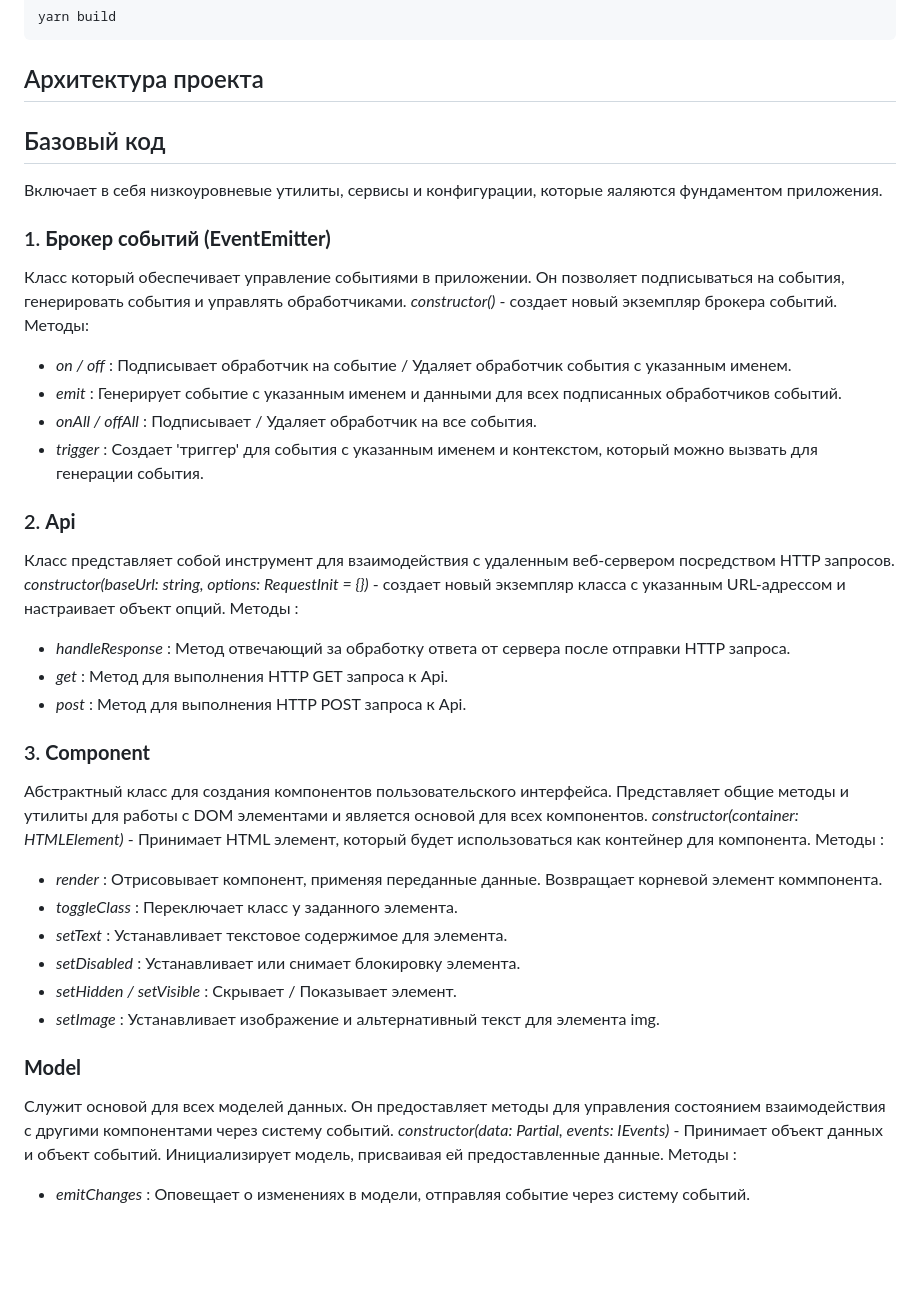
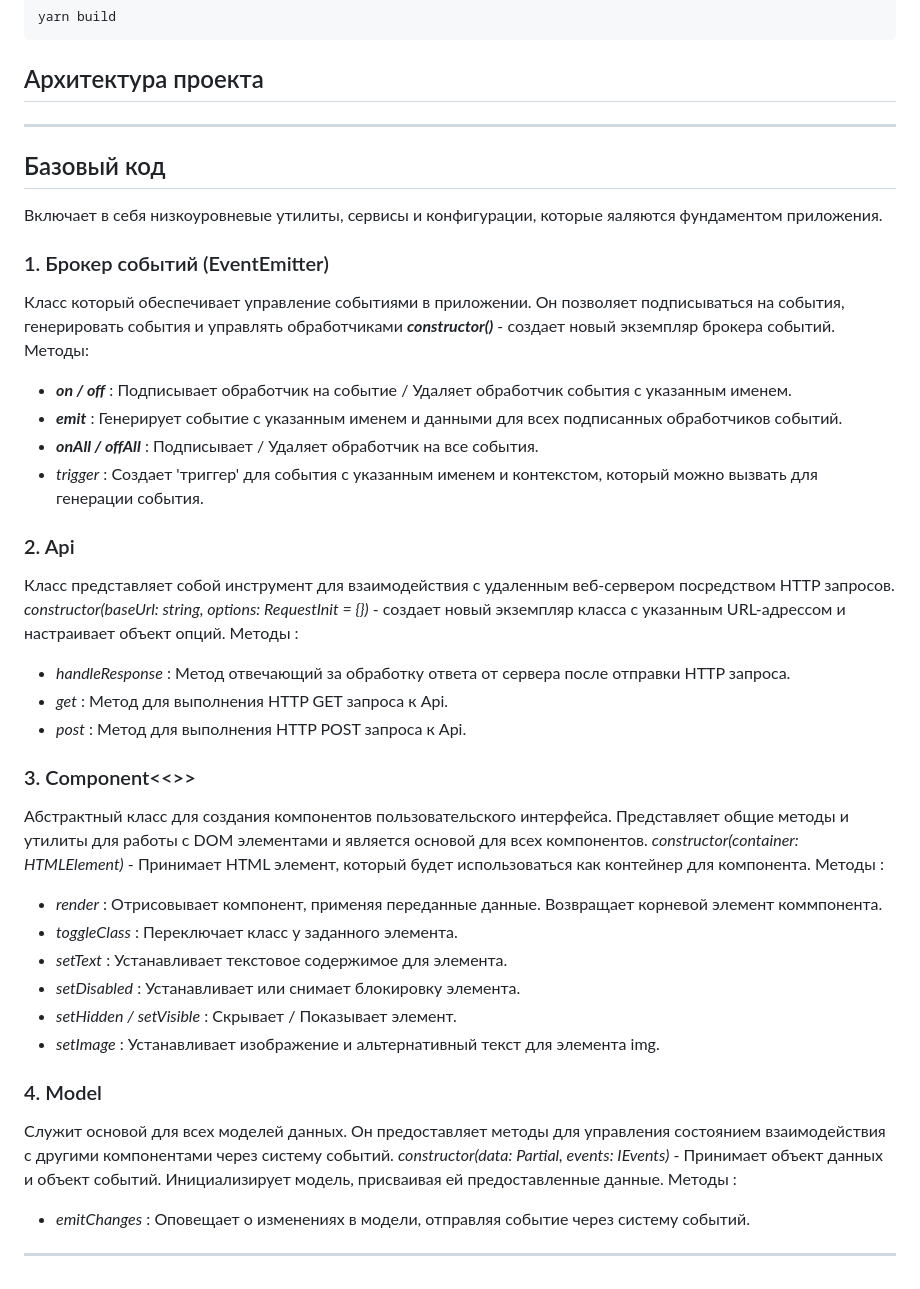
Before and after one commit to CopperyTexas/web-larek-frontend, a Markdown page: README.md, the part around the change. Drawn GitHub-style; blank space fills up the shorter version.

Commit message:
test markdown

````diff
--- a/README.md
+++ b/README.md
@@ -42,19 +42,21 @@ yarn build
 ```
 ## Архитектура проекта
 
+***
+
 ## Базовый код
 Включает в себя низкоуровневые утилиты, сервисы и конфигурации, которые яаляются фундаментом приложения.
 
-### 1. **Брокер событий (EventEmitter)**
-Класс который обеспечивает управление событиями в приложении. Он позволяет подписываться на события, генерировать события и управлять обработчиками.
-*constructor()* - создает новый экземпляр брокера событий.
+### 1. Брокер событий (EventEmitter)
+Класс который обеспечивает управление событиями в приложении. Он позволяет подписываться на события, генерировать события и управлять обработчиками
+***constructor()*** - создает новый экземпляр брокера событий.
 Методы:
-- *on / off* : Подписывает обработчик на событие / Удаляет обработчик события с указанным именем.
-- *emit* : Генерирует событие с указанным именем и данными для всех подписанных обработчиков событий.
-- *onAll / offAll* : Подписывает / Удаляет обработчик на все события.
+- ***on / off*** : Подписывает обработчик на событие / Удаляет обработчик события с указанным именем.
+- ***emit*** : Генерирует событие с указанным именем и данными для всех подписанных обработчиков событий.
+- ***onAll / offAll*** : Подписывает / Удаляет обработчик на все события.
 - *trigger* : Создает 'триггер' для события с указанным именем и контекстом, который можно вызвать для генерации события.
 
-### 2. **Api**
+### 2. Api
 Класс представляет собой инструмент для взаимодействия с удаленным веб-сервером посредством HTTP запросов.
 *constructor(baseUrl: string, options: RequestInit = {})* - создает новый экземпляр класса с указанным URL-адрессом и настраивает объект опций.
 Методы :
@@ -62,7 +64,7 @@ yarn build
 - *get* : Метод для выполнения HTTP GET запроса к Api.
 - *post* : Метод для выполнения HTTP POST запроса к Api.
 
-### 3. **Component<T>**
+### 3. Component<<<T>>>
 Абстрактный класс для создания компонентов пользовательского интерфейса. Представляет общие методы и утилиты для работы с DOM элементами и является основой для всех компонентов.
 *constructor(container: HTMLElement)* - Принимает HTML элемент, который будет использоваться как контейнер для компонента.
 Методы :
@@ -73,8 +75,10 @@ yarn build
 - *setHidden / setVisible* : Скрывает / Показывает элемент.
 - *setImage* : Устанавливает изображение и альтернативный текст для элемента img.
 
-### **Model<T>**
+### 4. Model<T>
 Служит основой для всех моделей данных. Он предоставляет методы для управления состоянием взаимодействия с другими компонентами через систему событий.
 *constructor(data: Partial<T>, events: IEvents)* - Принимает объект данных и объект событий. Инициализирует модель, присваивая ей предоставленные данные.
 Методы :
 - *emitChanges* : Оповещает о изменениях в модели, отправляя событие через систему событий.
+
+***
````
